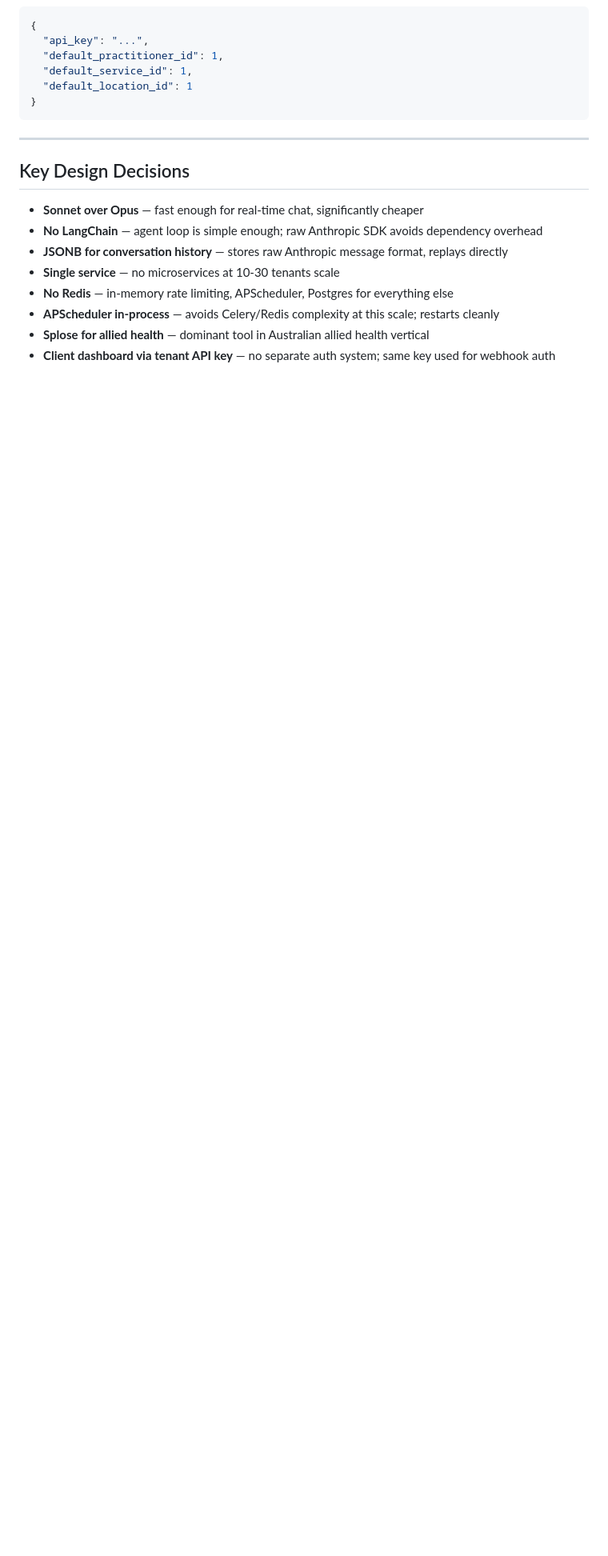
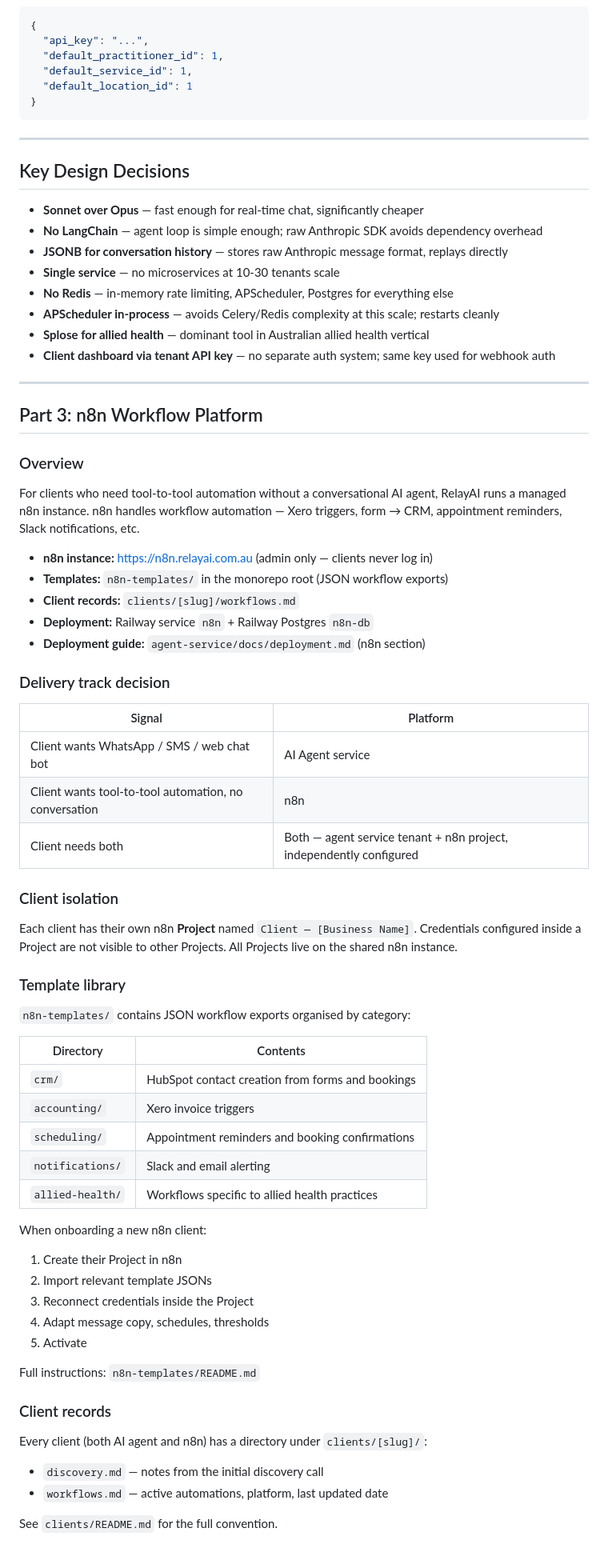
Before and after one commit to bwhitely/relayai-landing, a Markdown page: CLAUDE.md, the part around one of its changes. Shown at 80% size. Drawn GitHub-style; blank space fills up the shorter version.

Commit message:
docs: add n8n workflow platform and clients directory to CLAUDE.md
Co-Authored-By: Claude Sonnet 4.6 <noreply@anthropic.com>

```diff
--- a/CLAUDE.md
+++ b/CLAUDE.md
@@ -327,3 +329,58 @@ Splose is a practice management platform for allied health and NDIS providers. A
 - **APScheduler in-process** — avoids Celery/Redis complexity at this scale; restarts cleanly
 - **Splose for allied health** — dominant tool in Australian allied health vertical
 - **Client dashboard via tenant API key** — no separate auth system; same key used for webhook auth
+
+---
+
+## Part 3: n8n Workflow Platform
+
+### Overview
+
+For clients who need tool-to-tool automation without a conversational AI agent, RelayAI runs a managed n8n instance. n8n handles workflow automation — Xero triggers, form → CRM, appointment reminders, Slack notifications, etc.
+
+- **n8n instance:** https://n8n.relayai.com.au (admin only — clients never log in)
+- **Templates:** `n8n-templates/` in the monorepo root (JSON workflow exports)
+- **Client records:** `clients/[slug]/workflows.md`
+- **Deployment:** Railway service `n8n` + Railway Postgres `n8n-db`
+- **Deployment guide:** `agent-service/docs/deployment.md` (n8n section)
+
+### Delivery track decision
+
+| Signal | Platform |
+|---|---|
+| Client wants WhatsApp / SMS / web chat bot | AI Agent service |
+| Client wants tool-to-tool automation, no conversation | n8n |
+| Client needs both | Both — agent service tenant + n8n project, independently configured |
+
+### Client isolation
+
+Each client has their own n8n **Project** named `Client — [Business Name]`. Credentials configured inside a Project are not visible to other Projects. All Projects live on the shared n8n instance.
+
+### Template library
+
+`n8n-templates/` contains JSON workflow exports organised by category:
+
+| Directory | Contents |
+|---|---|
+| `crm/` | HubSpot contact creation from forms and bookings |
+| `accounting/` | Xero invoice triggers |
+| `scheduling/` | Appointment reminders and booking confirmations |
+| `notifications/` | Slack and email alerting |
+| `allied-health/` | Workflows specific to allied health practices |
+
+When onboarding a new n8n client:
+1. Create their Project in n8n
+2. Import relevant template JSONs
+3. Reconnect credentials inside the Project
+4. Adapt message copy, schedules, thresholds
+5. Activate
+
+Full instructions: `n8n-templates/README.md`
+
+### Client records
+
+Every client (both AI agent and n8n) has a directory under `clients/[slug]/`:
+- `discovery.md` — notes from the initial discovery call
+- `workflows.md` — active automations, platform, last updated date
+
+See `clients/README.md` for the full convention.
```
Also changed, not shown: other parts of CLAUDE.md (+2 -0 lines).
